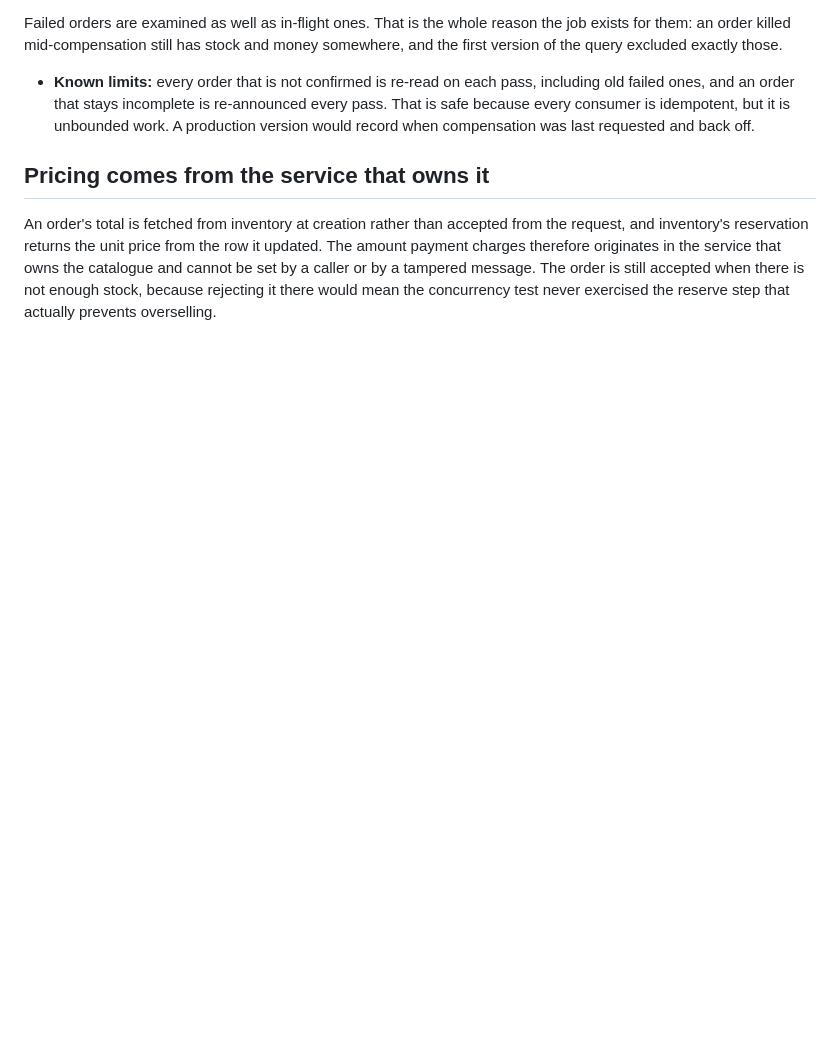
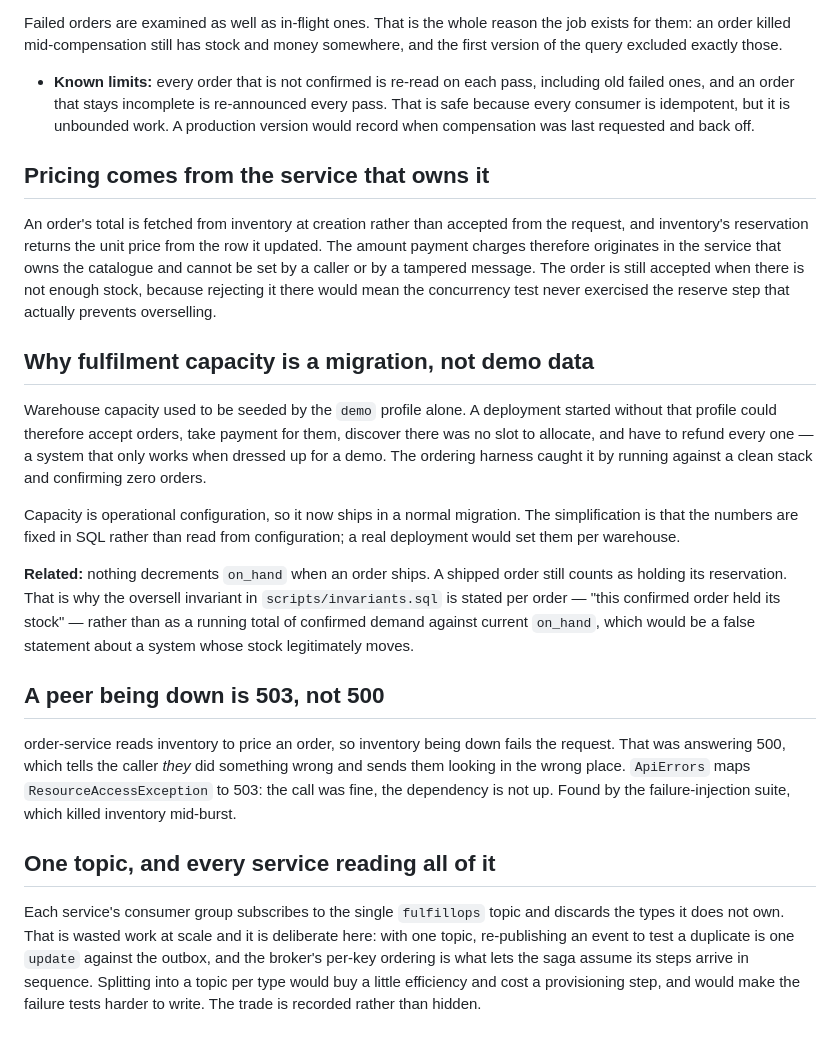
Before and after one commit to pavan-dangeti/FulfillOps, a Markdown page: TRADEOFFS.md, the part around the change. Drawn GitHub-style; blank space fills up the shorter version.

```diff
--- a/TRADEOFFS.md
+++ b/TRADEOFFS.md
@@ -221,3 +221,36 @@ the catalogue and cannot be set by a caller or by a tampered message. The order
 is still accepted when there is not enough stock, because rejecting it there would
 mean the concurrency test never exercised the reserve step that actually prevents
 overselling.
+
+## Why fulfilment capacity is a migration, not demo data
+
+Warehouse capacity used to be seeded by the `demo` profile alone. A deployment started without that
+profile could therefore accept orders, take payment for them, discover there was no slot to
+allocate, and have to refund every one — a system that only works when dressed up for a demo. The
+ordering harness caught it by running against a clean stack and confirming zero orders.
+
+Capacity is operational configuration, so it now ships in a normal migration. The simplification
+is that the numbers are fixed in SQL rather than read from configuration; a real deployment would
+set them per warehouse.
+
+**Related:** nothing decrements `on_hand` when an order ships. A shipped order still counts as
+holding its reservation. That is why the oversell invariant in `scripts/invariants.sql` is stated
+per order — "this confirmed order held its stock" — rather than as a running total of confirmed
+demand against current `on_hand`, which would be a false statement about a system whose stock
+legitimately moves.
+
+## A peer being down is 503, not 500
+
+order-service reads inventory to price an order, so inventory being down fails the request. That
+was answering 500, which tells the caller *they* did something wrong and sends them looking in the
+wrong place. `ApiErrors` maps `ResourceAccessException` to 503: the call was fine, the dependency is
+not up. Found by the failure-injection suite, which killed inventory mid-burst.
+
+## One topic, and every service reading all of it
+
+Each service's consumer group subscribes to the single `fulfillops` topic and discards the types it
+does not own. That is wasted work at scale and it is deliberate here: with one topic, re-publishing
+an event to test a duplicate is one `update` against the outbox, and the broker's per-key ordering
+is what lets the saga assume its steps arrive in sequence. Splitting into a topic per type would buy
+a little efficiency and cost a provisioning step, and would make the failure tests harder to write.
+The trade is recorded rather than hidden.
```
Also changed, not shown: docs/ordering-invariants.md (added, +163 -0 lines).
